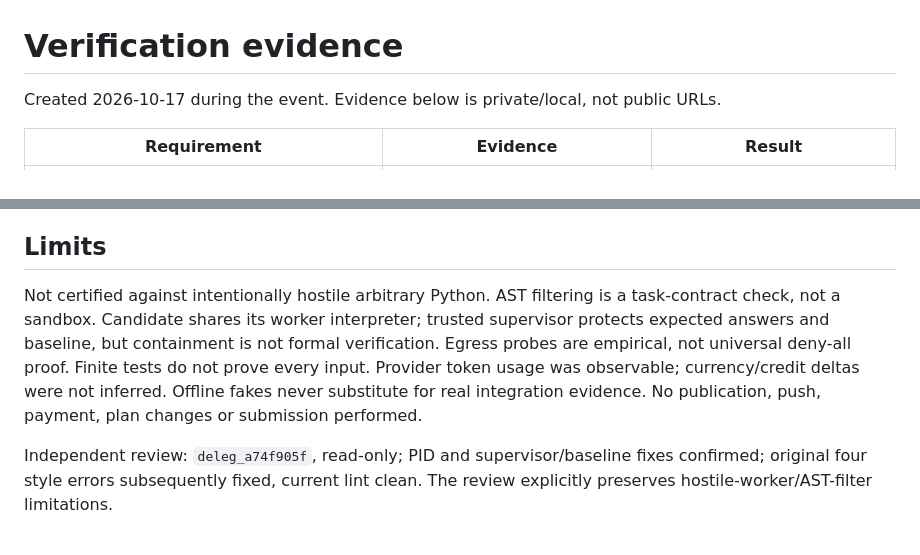
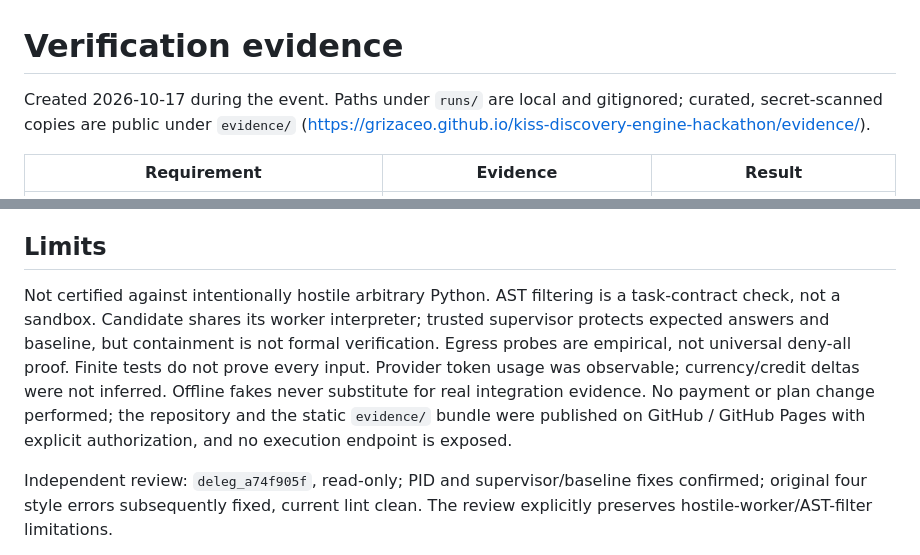
Before and after one commit to Grizaceo/kiss-discovery-engine-hackathon, a Markdown page: docs/VERIFICATION.md, 2 parts joined by grey strips. Rendered like a GitHub page.

```diff
--- a/docs/VERIFICATION.md
+++ b/docs/VERIFICATION.md
@@ -1,5 +1,5 @@
 # Verification evidence
-Created 2026-10-17 during the event. Evidence below is private/local, not public URLs.
+Created 2026-10-17 during the event. Paths under `runs/` are local and gitignored; curated, secret-scanned copies are public under `evidence/` (https://grizaceo.github.io/kiss-discovery-engine-hackathon/evidence/).
 
 | Requirement | Evidence | Result |
 |---|---|---|
@@ -36,7 +36,7 @@ Historical reports retain their original worker-only method: do not pool their t
 
 ## Limits
 
-Not certified against intentionally hostile arbitrary Python. AST filtering is a task-contract check, not a sandbox. Candidate shares its worker interpreter; trusted supervisor protects expected answers and baseline, but containment is not formal verification. Egress probes are empirical, not universal deny-all proof. Finite tests do not prove every input. Provider token usage was observable; currency/credit deltas were not inferred. Offline fakes never substitute for real integration evidence. No publication, push, payment, plan changes or submission performed.
+Not certified against intentionally hostile arbitrary Python. AST filtering is a task-contract check, not a sandbox. Candidate shares its worker interpreter; trusted supervisor protects expected answers and baseline, but containment is not formal verification. Egress probes are empirical, not universal deny-all proof. Finite tests do not prove every input. Provider token usage was observable; currency/credit deltas were not inferred. Offline fakes never substitute for real integration evidence. No payment or plan change performed; the repository and the static `evidence/` bundle were published on GitHub / GitHub Pages with explicit authorization, and no execution endpoint is exposed.
 
 Independent review: `deleg_a74f905f`, read-only; PID and supervisor/baseline fixes confirmed; original four style errors subsequently fixed, current lint clean. The review explicitly preserves hostile-worker/AST-filter limitations.
 
```
Also changed, not shown: STATE.md (+7 -2 lines), docs/DEMO.md (+3 -3 lines).
